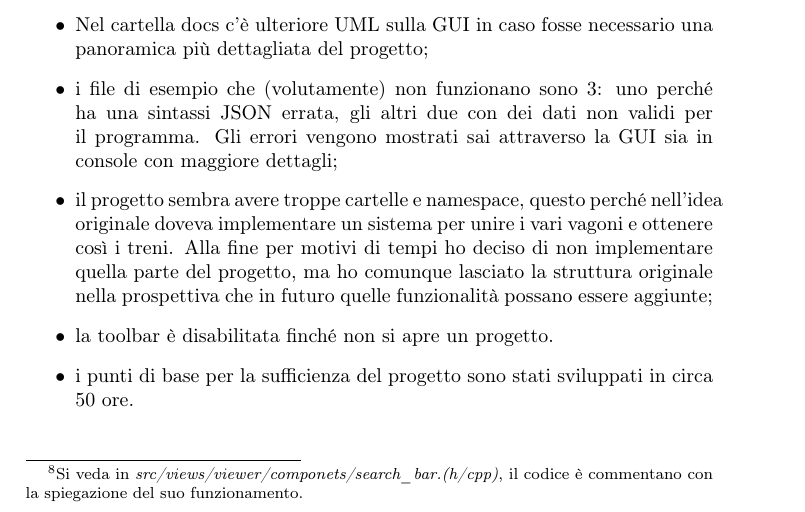
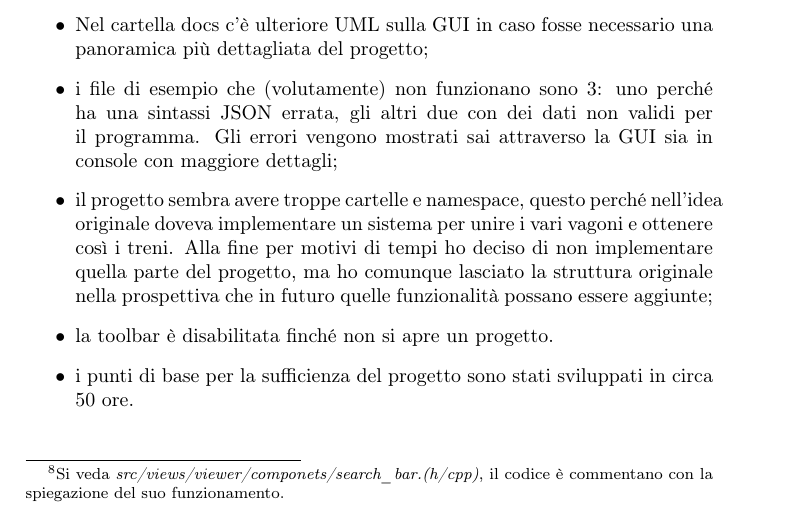
Before and after one commit to bustre/Railway-Transport-Manager, a LaTeX document (docs/Relazione/relazione.tex): part of page 8 of 8, cut so that both start at the same text. Compiled offline with pdfLaTeX.

Commit message:
Updated README.md and relazione.tex

```diff
--- a/docs/Relazione/relazione.tex
+++ b/docs/Relazione/relazione.tex
@@ -209,7 +209,7 @@ programma                                                           & 4.00  \\
 La separazione delle ore per attività non è netta, ma indicativa. Le ore di sviluppo previste dalla specifica del progetto sono state superate, questo per vari motivi:
 \begin{itemize}
 \item sviluppare le funzionalità extra ha richiesto molto tempo, ad esempio per la \texttt{search\_bar} ho utilizzato la libreria \texttt{functional} per creare una funzione di ricerca che viene costruita a run-time in base alle impostazioni scelte dall'utente%
-\footnote{Si veda in \emph{src/views/viewer/componets/search\_bar.(h/cpp)}, il codice è commentano con la spiegazione del suo funzionamento.}%
+\footnote{Si veda \emph{src/views/viewer/componets/search\_bar.(h/cpp)}, il codice è commentano con la spiegazione del suo funzionamento.}%
 , lo studio della libreria \texttt{functional} e i vari test per caprine il suo funzionamento hanno richiesto tempo;
 \item la funzionalità di traduzione è stata aggiunta come extra a progetto finito, a richiesto molto tempo;
 \end{itemize}
```
Also changed, not shown: README.md, docs/Relazione/relazione.pdf.
